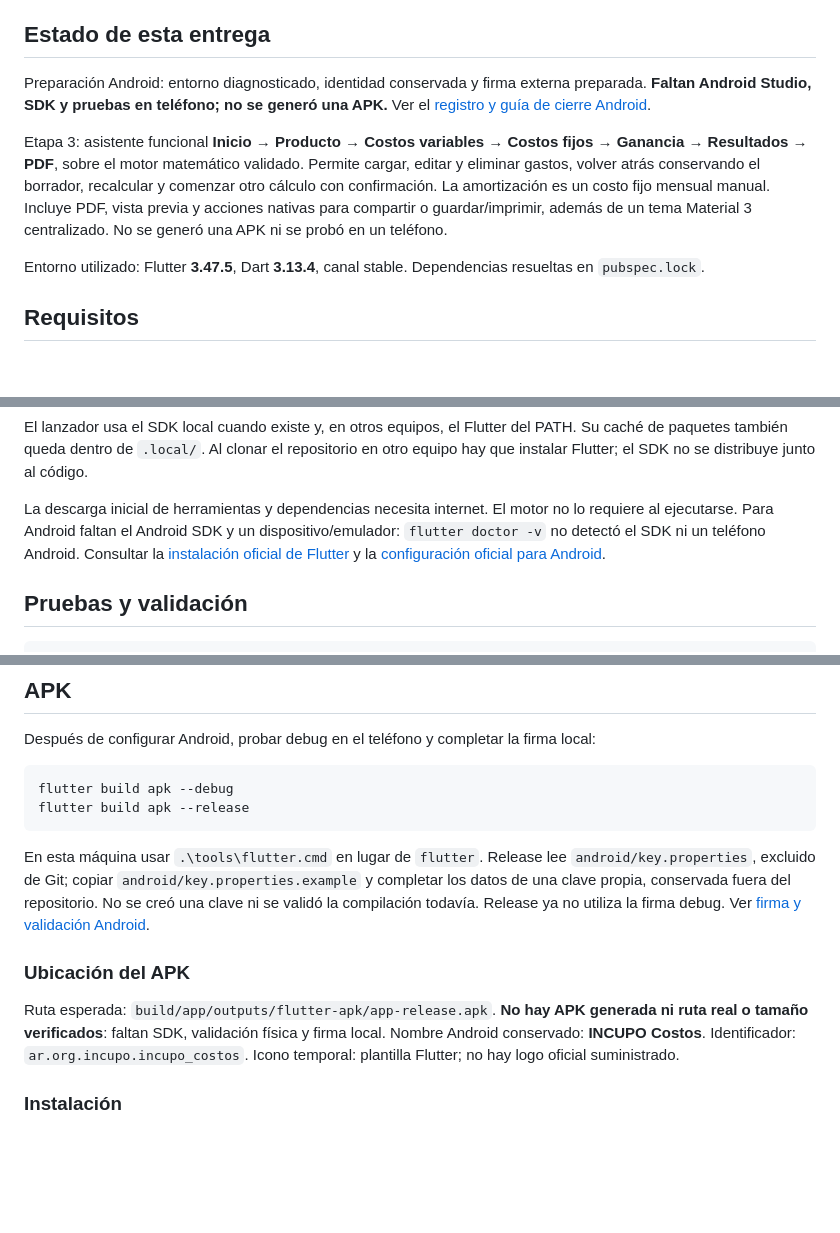
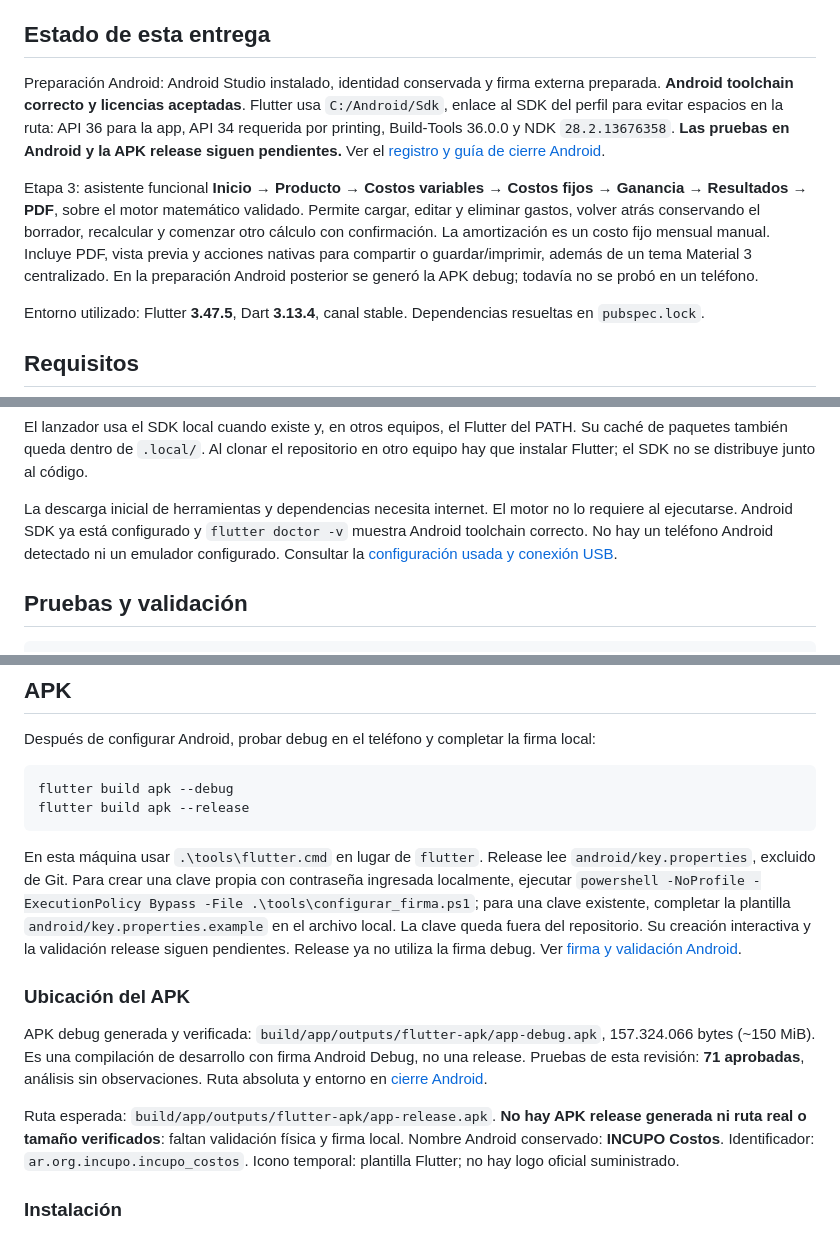
Before and after one commit to escenzozanel-create/incupo-costos, a Markdown page: README.md, 3 parts joined by grey strips. GitHub-like rendering; blank space fills up the shorter version.

Commit message:
docs: registrar SDK configurado y APK debug verificada

````diff
--- a/README.md
+++ b/README.md
@@ -4,9 +4,9 @@ Calculadora de costos mensuales para emprendedores, basada en la planilla de INC
 
 ## Estado de esta entrega
 
-Preparación Android: entorno diagnosticado, identidad conservada y firma externa preparada. **Faltan Android Studio, SDK y pruebas en teléfono; no se generó una APK.** Ver el [registro y guía de cierre Android](docs/cierre_android.md).
+Preparación Android: Android Studio instalado, identidad conservada y firma externa preparada. **Android toolchain correcto y licencias aceptadas**. Flutter usa `C:/Android/Sdk`, enlace al SDK del perfil para evitar espacios en la ruta: API 36 para la app, API 34 requerida por printing, Build-Tools 36.0.0 y NDK `28.2.13676358`. **Las pruebas en Android y la APK release siguen pendientes.** Ver el [registro y guía de cierre Android](docs/cierre_android.md).
 
-Etapa 3: asistente funcional **Inicio → Producto → Costos variables → Costos fijos → Ganancia → Resultados → PDF**, sobre el motor matemático validado. Permite cargar, editar y eliminar gastos, volver atrás conservando el borrador, recalcular y comenzar otro cálculo con confirmación. La amortización es un costo fijo mensual manual. Incluye PDF, vista previa y acciones nativas para compartir o guardar/imprimir, además de un tema Material 3 centralizado. No se generó una APK ni se probó en un teléfono.
+Etapa 3: asistente funcional **Inicio → Producto → Costos variables → Costos fijos → Ganancia → Resultados → PDF**, sobre el motor matemático validado. Permite cargar, editar y eliminar gastos, volver atrás conservando el borrador, recalcular y comenzar otro cálculo con confirmación. La amortización es un costo fijo mensual manual. Incluye PDF, vista previa y acciones nativas para compartir o guardar/imprimir, además de un tema Material 3 centralizado. En la preparación Android posterior se generó la APK debug; todavía no se probó en un teléfono.
 
 Entorno utilizado: Flutter **3.47.5**, Dart **3.13.4**, canal stable. Dependencias resueltas en `pubspec.lock`.
 
@@ -40,7 +40,7 @@ En esta máquina se descargó el SDK en `.local/flutter`, excluido de Git. Para
 
 El lanzador usa el SDK local cuando existe y, en otros equipos, el Flutter del PATH. Su caché de paquetes también queda dentro de `.local/`. Al clonar el repositorio en otro equipo hay que instalar Flutter; el SDK no se distribuye junto al código.
 
-La descarga inicial de herramientas y dependencias necesita internet. El motor no lo requiere al ejecutarse. Para Android faltan el Android SDK y un dispositivo/emulador: `flutter doctor -v` no detectó el SDK ni un teléfono Android. Consultar la [instalación oficial de Flutter](https://docs.flutter.dev/install/manual) y la [configuración oficial para Android](https://docs.flutter.dev/platform-integration/android/setup).
+La descarga inicial de herramientas y dependencias necesita internet. El motor no lo requiere al ejecutarse. Android SDK ya está configurado y `flutter doctor -v` muestra Android toolchain correcto. No hay un teléfono Android detectado ni un emulador configurado. Consultar la [configuración usada y conexión USB](docs/cierre_android.md).
 
 ## Pruebas y validación
 
@@ -199,11 +199,13 @@ flutter build apk --debug
 flutter build apk --release
 ```
 
-En esta máquina usar `.\tools\flutter.cmd` en lugar de `flutter`. Release lee `android/key.properties`, excluido de Git; copiar `android/key.properties.example` y completar los datos de una clave propia, conservada fuera del repositorio. No se creó una clave ni se validó la compilación todavía. Release ya no utiliza la firma debug. Ver [firma y validación Android](docs/cierre_android.md).
+En esta máquina usar `.\tools\flutter.cmd` en lugar de `flutter`. Release lee `android/key.properties`, excluido de Git. Para crear una clave propia con contraseña ingresada localmente, ejecutar `powershell -NoProfile -ExecutionPolicy Bypass -File .\tools\configurar_firma.ps1`; para una clave existente, completar la plantilla `android/key.properties.example` en el archivo local. La clave queda fuera del repositorio. Su creación interactiva y la validación release siguen pendientes. Release ya no utiliza la firma debug. Ver [firma y validación Android](docs/cierre_android.md).
 
 ### Ubicación del APK
 
-Ruta esperada: `build/app/outputs/flutter-apk/app-release.apk`. **No hay APK generada ni ruta real o tamaño verificados**: faltan SDK, validación física y firma local. Nombre Android conservado: **INCUPO Costos**. Identificador: `ar.org.incupo.incupo_costos`. Icono temporal: plantilla Flutter; no hay logo oficial suministrado.
+APK debug generada y verificada: `build/app/outputs/flutter-apk/app-debug.apk`, 157.324.066 bytes (~150 MiB). Es una compilación de desarrollo con firma Android Debug, no una release. Pruebas de esta revisión: **71 aprobadas**, análisis sin observaciones. Ruta absoluta y entorno en [cierre Android](docs/cierre_android.md).
+
+Ruta esperada: `build/app/outputs/flutter-apk/app-release.apk`. **No hay APK release generada ni ruta real o tamaño verificados**: faltan validación física y firma local. Nombre Android conservado: **INCUPO Costos**. Identificador: `ar.org.incupo.incupo_costos`. Icono temporal: plantilla Flutter; no hay logo oficial suministrado.
 
 ### Instalación
 
````
Also changed, not shown: docs/cierre_android.md (+67 -13 lines).
